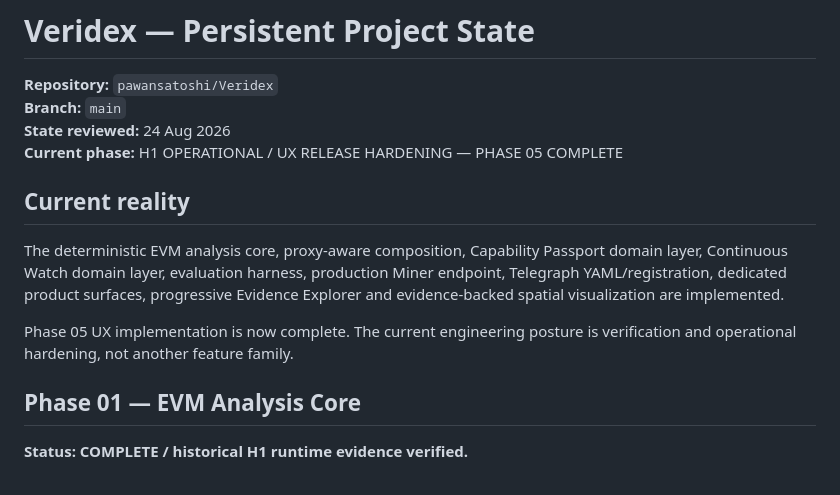
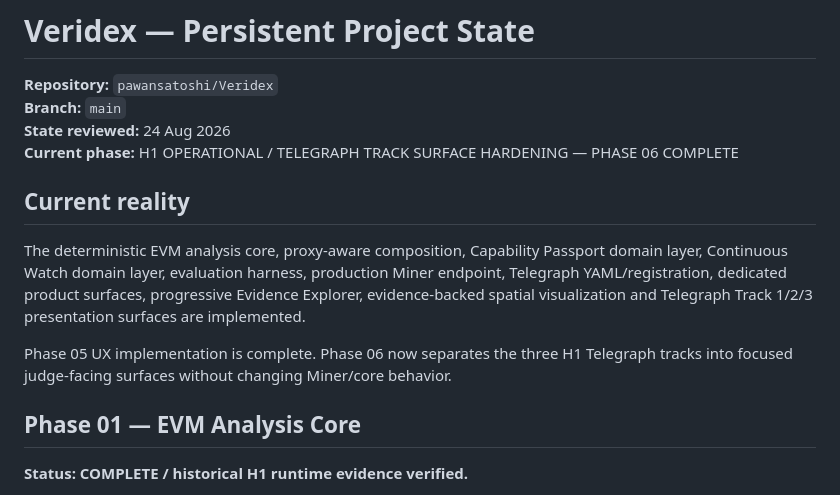
Before and after one commit to pawansatoshi/Veridex, a Markdown page: PROJECT_STATE.md, the part around one of its changes. Drawn GitHub-style.

```diff
--- a/PROJECT_STATE.md
+++ b/PROJECT_STATE.md
@@ -3,13 +3,13 @@
 **Repository:** `pawansatoshi/Veridex`
 **Branch:** `main`
 **State reviewed:** 24 Aug 2026
-**Current phase:** H1 OPERATIONAL / UX RELEASE HARDENING — PHASE 05 COMPLETE
+**Current phase:** H1 OPERATIONAL / TELEGRAPH TRACK SURFACE HARDENING — PHASE 06 COMPLETE
 
 ## Current reality
 
-The deterministic EVM analysis core, proxy-aware composition, Capability Passport domain layer, Continuous Watch domain layer, evaluation harness, production Miner endpoint, Telegraph YAML/registration, dedicated product surfaces, progressive Evidence Explorer and evidence-backed spatial visualization are implemented.
+The deterministic EVM analysis core, proxy-aware composition, Capability Passport domain layer, Continuous Watch domain layer, evaluation harness, production Miner endpoint, Telegraph YAML/registration, dedicated product surfaces, progressive Evidence Explorer, evidence-backed spatial visualization and Telegraph Track 1/2/3 presentation surfaces are implemented.
 
-Phase 05 UX implementation is now complete. The current engineering posture is verification and operational hardening, not another feature family.
+Phase 05 UX implementation is complete. Phase 06 now separates the three H1 Telegraph tracks into focused judge-facing surfaces without changing Miner/core behavior.
 
 ## Phase 01 — EVM Analysis Core
 
```
Also changed, not shown: other parts of PROJECT_STATE.md (+29 -25 lines).
